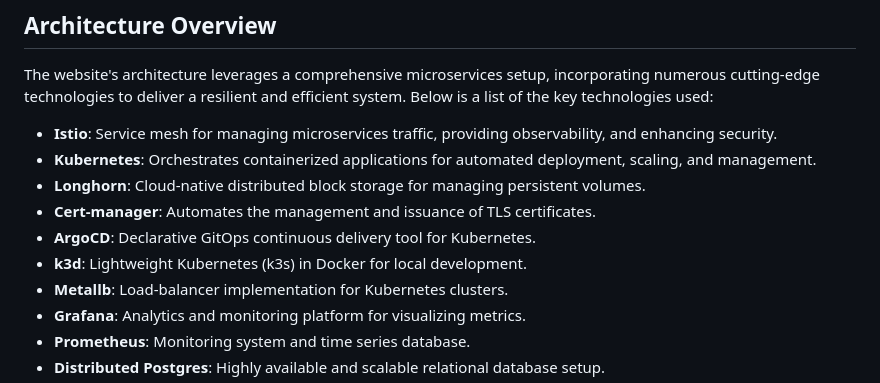
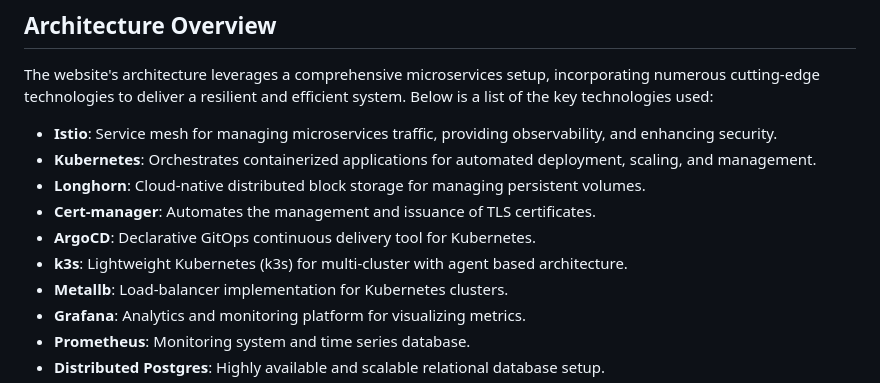
Before and after one commit to MilesStorm/website, a Markdown page: README.MD, the part around the change. Drawn GitHub-style.

```diff
--- a/README.MD
+++ b/README.MD
@@ -13,7 +13,7 @@ The website's architecture leverages a comprehensive microservices setup, incorp
 - **Longhorn**: Cloud-native distributed block storage for managing persistent volumes.
 - **Cert-manager**: Automates the management and issuance of TLS certificates.
 - **ArgoCD**: Declarative GitOps continuous delivery tool for Kubernetes.
-- **k3d**: Lightweight Kubernetes (k3s) in Docker for local development.
+- **k3s**: Lightweight Kubernetes (k3s) for multi-cluster with agent based architecture.
 - **Metallb**: Load-balancer implementation for Kubernetes clusters.
 - **Grafana**: Analytics and monitoring platform for visualizing metrics.
 - **Prometheus**: Monitoring system and time series database.
```
